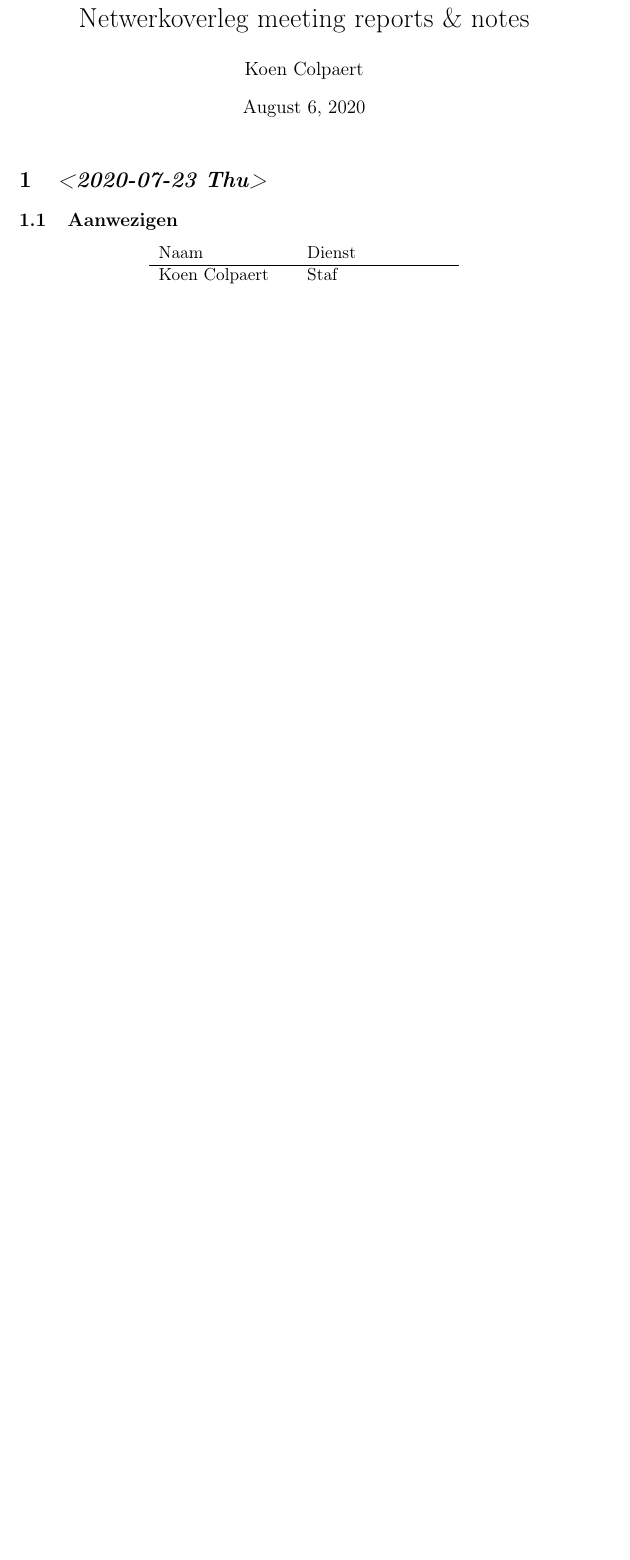
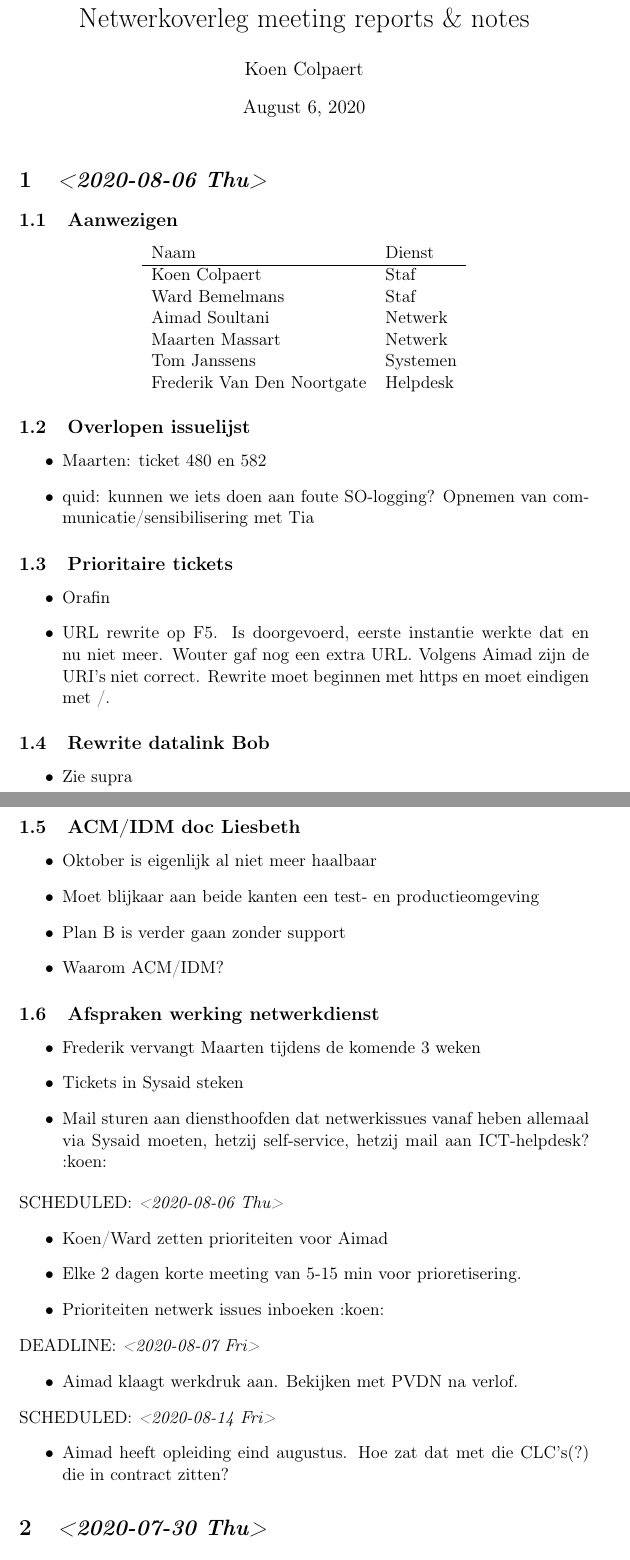
Before and after one commit to koencolpaert/kc-vofb, a LaTeX document (meeting_minutes/netwerk/netwerkoverleg.tex): part of page 1 of 2 before the commit and two parts of pages 1 and 2 of 3 after it, the two joined at a grey line, cut so that both start at the same text, the shorter picture padded with empty space. Compiled offline with pdfLaTeX.

Commit message:
06/08/2020-Netwerkoverleg

```diff
--- a/meeting_minutes/netwerk/netwerkoverleg.tex
+++ b/meeting_minutes/netwerk/netwerkoverleg.tex
@@ -28,3 +28,68 @@
 
 \maketitle
 
+\section{\textit{<2020-08-06 Thu>}}
+\label{sec:orgf438421}
+\subsection{Aanwezigen}
+\label{sec:org0dcf804}
+\begin{center}
+\begin{tabular}{ll}
+Naam & Dienst\\
+\hline
+Koen Colpaert & Staf\\
+Ward Bemelmans & Staf\\
+Aimad Soultani & Netwerk\\
+Maarten Massart & Netwerk\\
+Tom Janssens & Systemen\\
+Frederik Van Den Noortgate & Helpdesk\\
+\end{tabular}
+\end{center}
+
+\subsection{Overlopen issuelijst}
+\label{sec:org10f090c}
+\begin{itemize}
+\item Maarten: ticket 480 en 582
+\item quid: kunnen we iets doen aan foute SO-logging? Opnemen van communicatie/sensibilisering met Tia
+\end{itemize}
+\subsection{Prioritaire tickets}
+\label{sec:orgf6a6d31}
+\begin{itemize}
+\item Orafin
+\item URL rewrite op F5. Is doorgevoerd, eerste instantie werkte dat en nu niet meer. Wouter gaf nog een extra URL. Volgens Aimad zijn de URI's niet correct. Rewrite moet beginnen met https en moet eindigen met /.
+\end{itemize}
+\subsection{Rewrite datalink Bob}
+\label{sec:org0a8db93}
+\begin{itemize}
+\item Zie supra
+\end{itemize}
+\subsection{ACM/IDM doc Liesbeth}
+\label{sec:orga03e0cf}
+\begin{itemize}
+\item Oktober is eigenlijk al niet meer haalbaar
+\item Moet blijkaar aan beide kanten een test- en productieomgeving
+\item Plan B is verder gaan zonder support
+\item Waarom ACM/IDM?
+\end{itemize}
+\subsection{Afspraken werking netwerkdienst}
+\label{sec:org27511eb}
+\begin{itemize}
+\item Frederik vervangt Maarten tijdens de komende 3 weken
+\item Tickets in Sysaid steken
+\item Mail sturen aan diensthoofden dat netwerkissues vanaf heben allemaal via Sysaid moeten, hetzij self-service, hetzij mail aan ICT-helpdesk? :koen:
+\end{itemize}
+SCHEDULED: \textit{<2020-08-06 Thu>}
+\begin{itemize}
+\item Koen/Ward zetten prioriteiten voor Aimad
+\item Elke 2 dagen korte meeting van 5-15 min voor prioretisering.
+\item Prioriteiten netwerk issues inboeken :koen:
+\end{itemize}
+DEADLINE: \textit{<2020-08-07 Fri>}
+\begin{itemize}
+\item Aimad klaagt werkdruk aan. Bekijken met PVDN na verlof.
+\end{itemize}
+SCHEDULED: \textit{<2020-08-14 Fri>}
+\begin{itemize}
+\item Aimad heeft opleiding eind augustus. Hoe zat dat met die CLC's(?) die in contract zitten?
+\end{itemize}
+
+\section{\textit{<2020-07-30 Thu>}}
@@ -31,7 +115,7 @@
 \section{\textit{<2020-07-23 Thu>}}
-\label{sec:org3be918c}
+\label{sec:org21b4f24}
 \subsection{Aanwezigen}
-\label{sec:org80d97dd}
+\label{sec:orgb28e638}
 \begin{center}
 \begin{tabular}{ll}
 Naam & Dienst\\
```
Also changed, not shown: meeting_minutes/netwerk/netwerkoverleg.pdf, meeting_minutes/netwerk/netwerkoverleg.tex (31 more changed lines), 1 other file.
